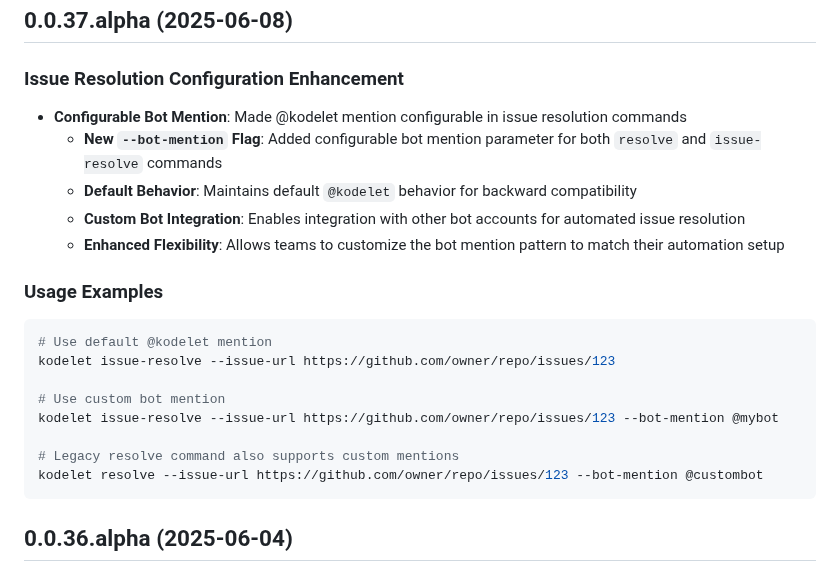
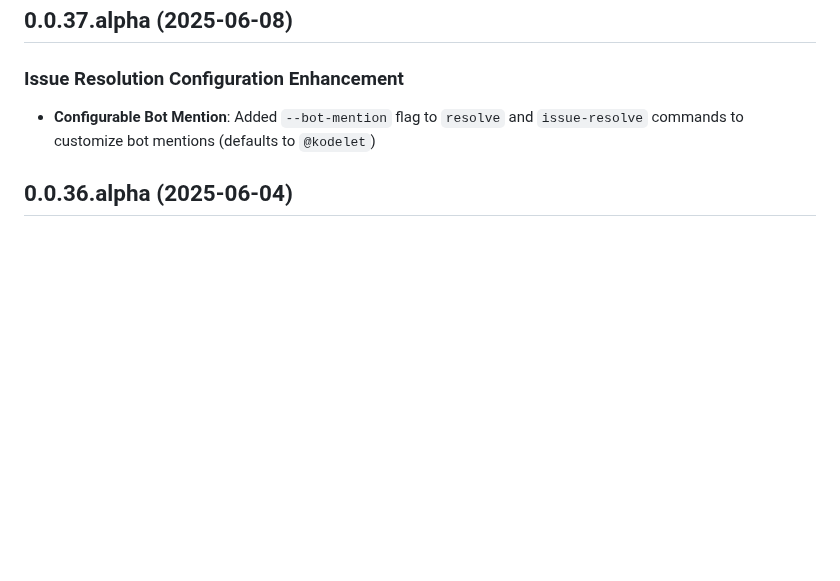
Before and after one commit to jingkaihe/kodelet, a Markdown page: RELEASE.md, the part around the change. GitHub-like rendering; blank space fills up the shorter version.

Commit message:
docs: simplify release notes for configurable bot mention feature
Co-authored-by: Kodelet <kodelet@tryopsmate.ai>
Signed-off-by: jingkaihe <1335938+jingkaihe@users.noreply.github.com>

````diff
--- a/RELEASE.md
+++ b/RELEASE.md
@@ -4,24 +4,7 @@
 
 ### Issue Resolution Configuration Enhancement
 
-- **Configurable Bot Mention**: Made @kodelet mention configurable in issue resolution commands
-  - **New `--bot-mention` Flag**: Added configurable bot mention parameter for both `resolve` and `issue-resolve` commands
-  - **Default Behavior**: Maintains default `@kodelet` behavior for backward compatibility
-  - **Custom Bot Integration**: Enables integration with other bot accounts for automated issue resolution
-  - **Enhanced Flexibility**: Allows teams to customize the bot mention pattern to match their automation setup
-
-### Usage Examples
-
-```bash
-# Use default @kodelet mention
-kodelet issue-resolve --issue-url https://github.com/owner/repo/issues/123
-
-# Use custom bot mention
-kodelet issue-resolve --issue-url https://github.com/owner/repo/issues/123 --bot-mention @mybot
-
-# Legacy resolve command also supports custom mentions
-kodelet resolve --issue-url https://github.com/owner/repo/issues/123 --bot-mention @custombot
-```
+- **Configurable Bot Mention**: Added `--bot-mention` flag to `resolve` and `issue-resolve` commands to customize bot mentions (defaults to `@kodelet`)
 
 ## 0.0.36.alpha (2025-06-04)
 
````
